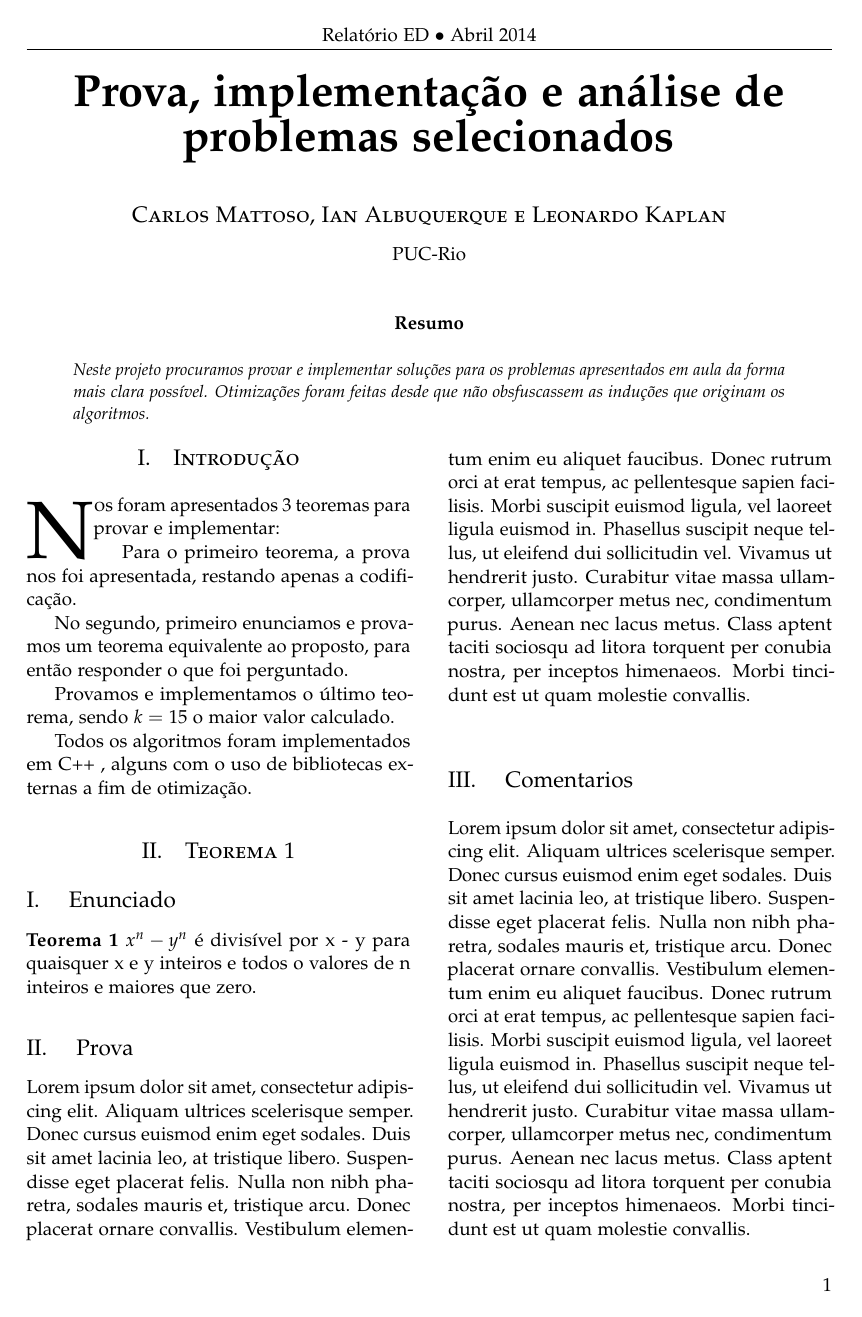
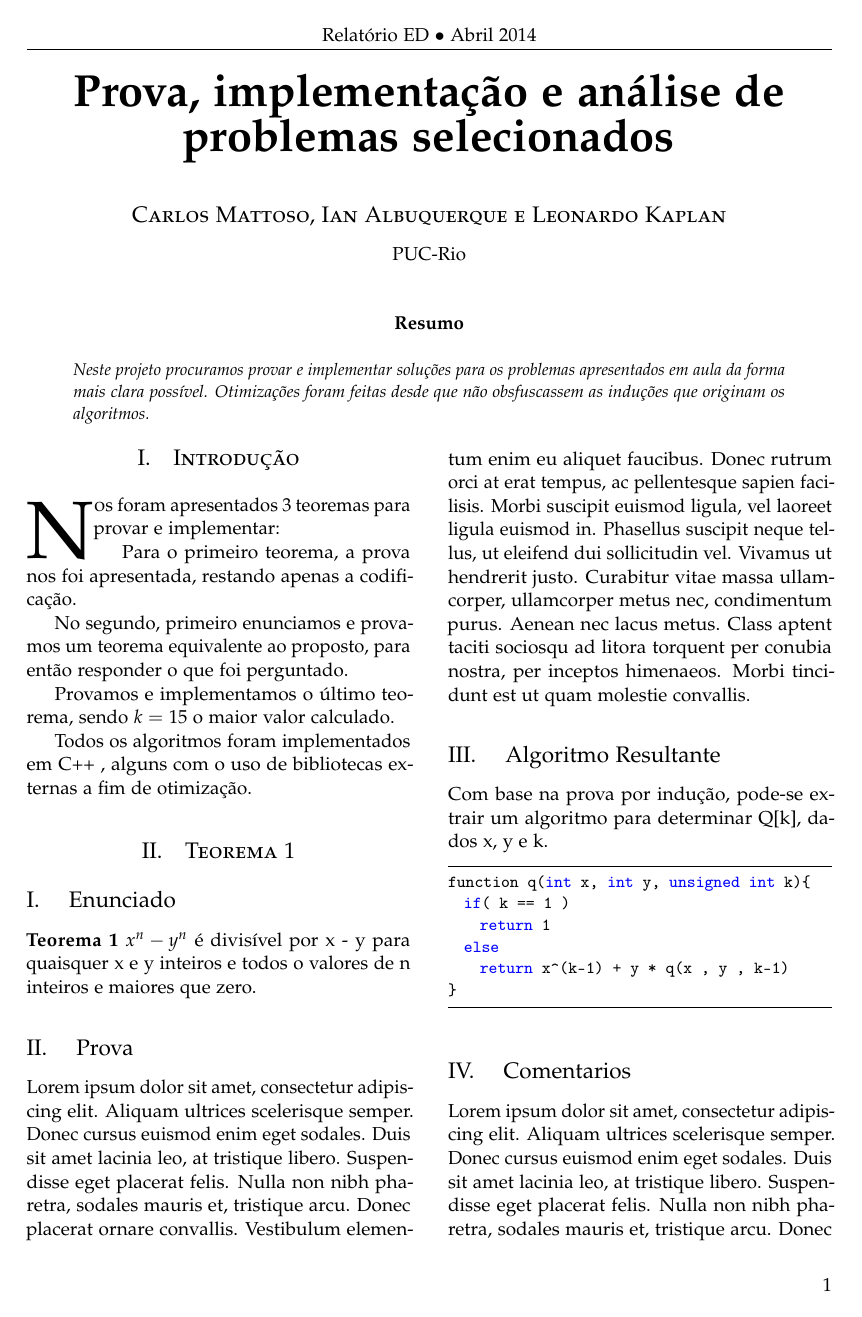
Before and after one commit to calmattoso/INF1631, a LaTeX paper (relatorio/relatorio.tex): page 1 of 5. Compiled offline with pdfLaTeX.

Commit message:
Added algorithm to exercise 1 section.

```diff
--- a/relatorio/relatorio.tex
+++ b/relatorio/relatorio.tex
@@ -61,6 +61,27 @@
 
 \usepackage{color}
 \usepackage{amsmath}
+\usepackage{listings}
+
+\definecolor{dkgreen}{rgb}{0,0.6,0}
+\definecolor{gray}{rgb}{0.5,0.5,0.5}
+\definecolor{mauve}{rgb}{0.58,0,0.82}
+\lstset{frame=tb,
+  language=C,
+  aboveskip=3mm,
+  belowskip=3mm,
+  showstringspaces=false,
+  columns=flexible,
+  basicstyle={\small\ttfamily},
+  numbers=none,
+  numberstyle=\tiny\color{gray},
+  keywordstyle=\color{blue},
+  commentstyle=\color{dkgreen},
+  stringstyle=\color{mauve},
+  breaklines=true,
+  breakatwhitespace=true
+  tabsize=2
+}
 
 %----------------------------------------------------------------------------------------
 %	TITLE SECTION
@@ -118,7 +139,16 @@ Otimizações foram feitas desde que não obsfuscassem as induções que origina
 \subsection{ Prova }
 \indent Lorem ipsum dolor sit amet, consectetur adipiscing elit. Aliquam ultrices scelerisque semper. Donec cursus euismod enim eget sodales. Duis sit amet lacinia leo, at tristique libero. Suspendisse eget placerat felis. Nulla non nibh pharetra, sodales mauris et, tristique arcu. Donec placerat ornare convallis. Vestibulum elementum enim eu aliquet faucibus. Donec rutrum orci at erat tempus, ac pellentesque sapien facilisis. Morbi suscipit euismod ligula, vel laoreet ligula euismod in. Phasellus suscipit neque tellus, ut eleifend dui sollicitudin vel. Vivamus ut hendrerit justo. Curabitur vitae massa ullamcorper, ullamcorper metus nec, condimentum purus. Aenean nec lacus metus. Class aptent taciti sociosqu ad litora torquent per conubia nostra, per inceptos himenaeos. Morbi tincidunt est ut quam molestie convallis.
 
-
+\subsection{ Algoritmo Resultante }
+\indent Com base na prova por indução, pode-se extrair um algoritmo para determinar Q[k], dados x, y e k.
+\begin{lstlisting}
+function q(int x, int y, unsigned int k){
+  if( k == 1 )
+    return 1
+  else
+    return x^(k-1) + y * q(x , y , k-1)
+}
+\end{lstlisting}
 
 \subsection{ Comentarios }
 \indent Lorem ipsum dolor sit amet, consectetur adipiscing elit. Aliquam ultrices scelerisque semper. Donec cursus euismod enim eget sodales. Duis sit amet lacinia leo, at tristique libero. Suspendisse eget placerat felis. Nulla non nibh pharetra, sodales mauris et, tristique arcu. Donec placerat ornare convallis. Vestibulum elementum enim eu aliquet faucibus. Donec rutrum orci at erat tempus, ac pellentesque sapien facilisis. Morbi suscipit euismod ligula, vel laoreet ligula euismod in. Phasellus suscipit neque tellus, ut eleifend dui sollicitudin vel. Vivamus ut hendrerit justo. Curabitur vitae massa ullamcorper, ullamcorper metus nec, condimentum purus. Aenean nec lacus metus. Class aptent taciti sociosqu ad litora torquent per conubia nostra, per inceptos himenaeos. Morbi tincidunt est ut quam molestie convallis.
```
